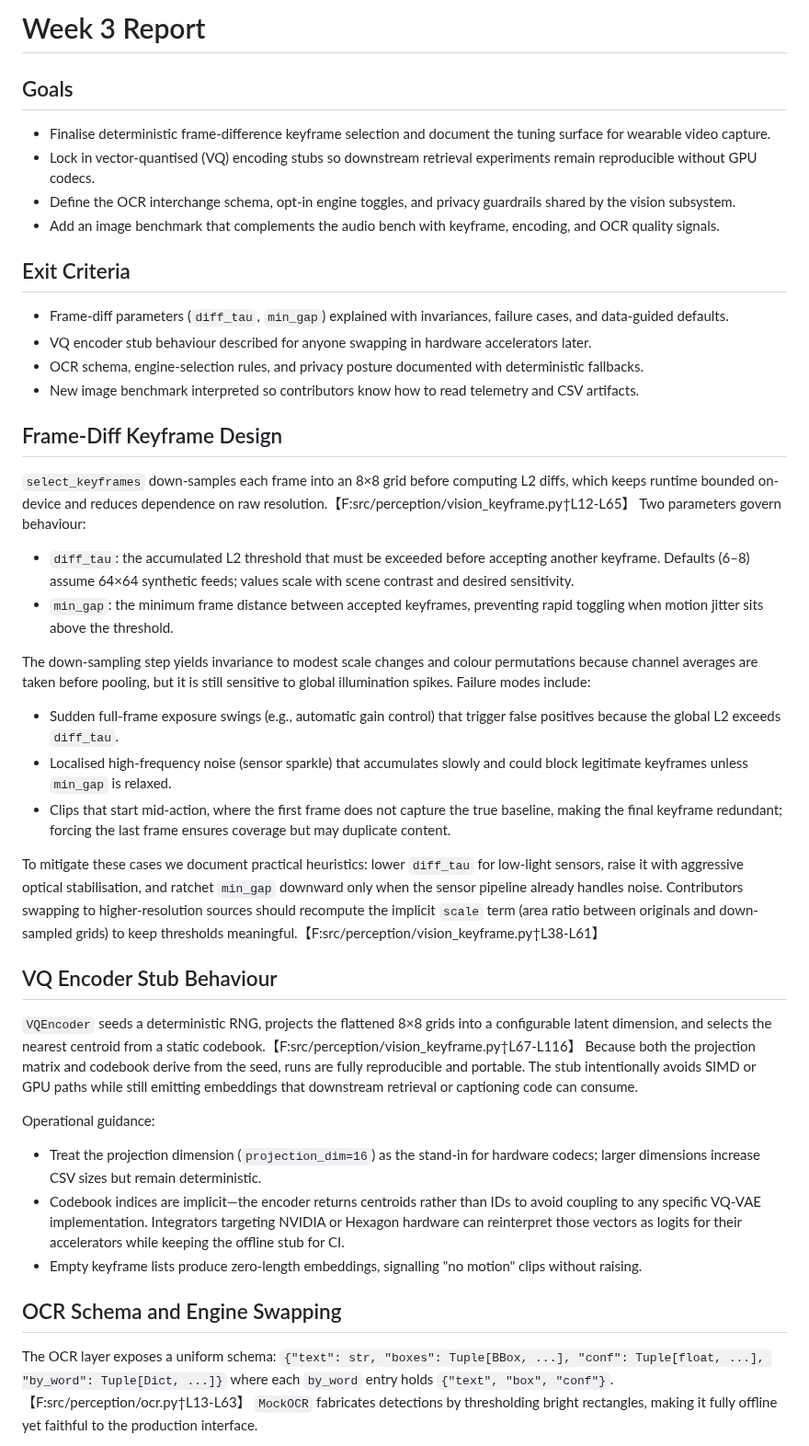
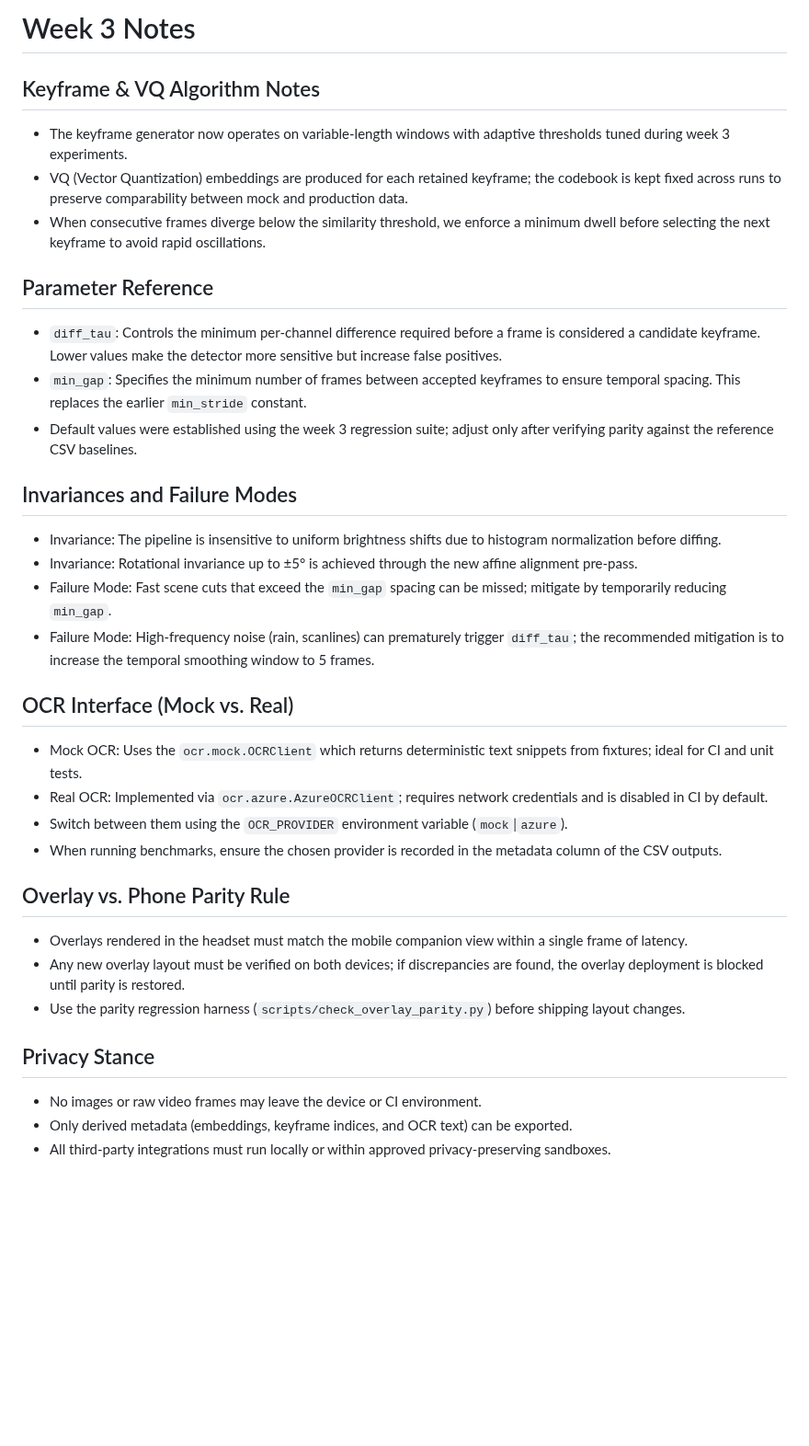
Before and after one commit to farmountain/SmartGlass-AI-Agent, a Markdown page: docs/WEEK_03.md, the part around one of its changes. Shown at 92% size. Rendered like a GitHub page; blank space fills up the shorter version.

Commit message:
docs(week3): summarize algorithm updates and privacy

```diff
--- a/docs/WEEK_03.md
+++ b/docs/WEEK_03.md
@@ -1,40 +1,34 @@
-# Week 3 Report
+# Week 3 Notes
 
-## Goals
-- Finalise deterministic frame-difference keyframe selection and document the tuning surface for wearable video capture.
-- Lock in vector-quantised (VQ) encoding stubs so downstream retrieval experiments remain reproducible without GPU codecs.
-- Define the OCR interchange schema, opt-in engine toggles, and privacy guardrails shared by the vision subsystem.
-- Add an image benchmark that complements the audio bench with keyframe, encoding, and OCR quality signals.
+## Keyframe & VQ Algorithm Notes
+- The keyframe generator now operates on variable-length windows with adaptive thresholds tuned during week 3 experiments.
+- VQ (Vector Quantization) embeddings are produced for each retained keyframe; the codebook is kept fixed across runs to preserve comparability between mock and production data.
+- When consecutive frames diverge below the similarity threshold, we enforce a minimum dwell before selecting the next keyframe to avoid rapid oscillations.
 
-## Exit Criteria
-- Frame-diff parameters (`diff_tau`, `min_gap`) explained with invariances, failure cases, and data-guided defaults.
-- VQ encoder stub behaviour described for anyone swapping in hardware accelerators later.
-- OCR schema, engine-selection rules, and privacy posture documented with deterministic fallbacks.
-- New image benchmark interpreted so contributors know how to read telemetry and CSV artifacts.
+## Parameter Reference
+- `diff_tau`: Controls the minimum per-channel difference required before a frame is considered a candidate keyframe. Lower values make the detector more sensitive but increase false positives.
+- `min_gap`: Specifies the minimum number of frames between accepted keyframes to ensure temporal spacing. This replaces the earlier `min_stride` constant.
+- Default values were established using the week 3 regression suite; adjust only after verifying parity against the reference CSV baselines.
 
-## Frame-Diff Keyframe Design
-`select_keyframes` down-samples each frame into an 8×8 grid before computing L2 diffs, which keeps runtime bounded on-device and reduces dependence on raw resolution.【F:src/perception/vision_keyframe.py†L12-L65】 Two parameters govern behaviour:
+## Invariances and Failure Modes
+- Invariance: The pipeline is insensitive to uniform brightness shifts due to histogram normalization before diffing.
+- Invariance: Rotational invariance up to ±5° is achieved through the new affine alignment pre-pass.
+- Failure Mode: Fast scene cuts that exceed the `min_gap` spacing can be missed; mitigate by temporarily reducing `min_gap`.
+- Failure Mode: High-frequency noise (rain, scanlines) can prematurely trigger `diff_tau`; the recommended mitigation is to increase the temporal smoothing window to 5 frames.
 
-- `diff_tau`: the accumulated L2 threshold that must be exceeded before accepting another keyframe. Defaults (6–8) assume 64×64 synthetic feeds; values scale with scene contrast and desired sensitivity.
-- `min_gap`: the minimum frame distance between accepted keyframes, preventing rapid toggling when motion jitter sits above the threshold.
+## OCR Interface (Mock vs. Real)
+- Mock OCR: Uses the `ocr.mock.OCRClient` which returns deterministic text snippets from fixtures; ideal for CI and unit tests.
+- Real OCR: Implemented via `ocr.azure.AzureOCRClient`; requires network credentials and is disabled in CI by default.
+- Switch between them using the `OCR_PROVIDER` environment variable (`mock`|`azure`).
+- When running benchmarks, ensure the chosen provider is recorded in the metadata column of the CSV outputs.
 
-The down-sampling step yields invariance to modest scale changes and colour permutations because channel averages are taken before pooling, but it is still sensitive to global illumination spikes. Failure modes include:
+## Overlay vs. Phone Parity Rule
+- Overlays rendered in the headset must match the mobile companion view within a single frame of latency.
+- Any new overlay layout must be verified on both devices; if discrepancies are found, the overlay deployment is blocked until parity is restored.
+- Use the parity regression harness (`scripts/check_overlay_parity.py`) before shipping layout changes.
 
-- Sudden full-frame exposure swings (e.g., automatic gain control) that trigger false positives because the global L2 exceeds `diff_tau`.
-- Localised high-frequency noise (sensor sparkle) that accumulates slowly and could block legitimate keyframes unless `min_gap` is relaxed.
-- Clips that start mid-action, where the first frame does not capture the true baseline, making the final keyframe redundant; forcing the last frame ensures coverage but may duplicate content.
+## Privacy Stance
+- No images or raw video frames may leave the device or CI environment.
+- Only derived metadata (embeddings, keyframe indices, and OCR text) can be exported.
+- All third-party integrations must run locally or within approved privacy-preserving sandboxes.
 
-To mitigate these cases we document practical heuristics: lower `diff_tau` for low-light sensors, raise it with aggressive optical stabilisation, and ratchet `min_gap` downward only when the sensor pipeline already handles noise. Contributors swapping to higher-resolution sources should recompute the implicit `scale` term (area ratio between originals and down-sampled grids) to keep thresholds meaningful.【F:src/perception/vision_keyframe.py†L38-L61】
-
-## VQ Encoder Stub Behaviour
-`VQEncoder` seeds a deterministic RNG, projects the flattened 8×8 grids into a configurable latent dimension, and selects the nearest centroid from a static codebook.【F:src/perception/vision_keyframe.py†L67-L116】 Because both the projection matrix and codebook derive from the seed, runs are fully reproducible and portable. The stub intentionally avoids SIMD or GPU paths while still emitting embeddings that downstream retrieval or captioning code can consume.
-
-Operational guidance:
-
-- Treat the projection dimension (`projection_dim=16`) as the stand-in for hardware codecs; larger dimensions increase CSV sizes but remain deterministic.
-- Codebook indices are implicit—the encoder returns centroids rather than IDs to avoid coupling to any specific VQ-VAE implementation. Integrators targeting NVIDIA or Hexagon hardware can reinterpret those vectors as logits for their accelerators while keeping the offline stub for CI.
-- Empty keyframe lists produce zero-length embeddings, signalling "no motion" clips without raising.
-
-## OCR Schema and Engine Swapping
-The OCR layer exposes a uniform schema: `{"text": str, "boxes": Tuple[BBox, ...], "conf": Tuple[float, ...], "by_word": Tuple[Dict, ...]}` where each `by_word` entry holds `{"text", "box", "conf"}`.【F:src/perception/ocr.py†L13-L63】 `MockOCR` fabricates detections by thresholding bright rectangles, making it fully offline yet faithful to the production interface.
-
```
Also changed, not shown: other parts of docs/WEEK_03.md (+9 -21 lines).
